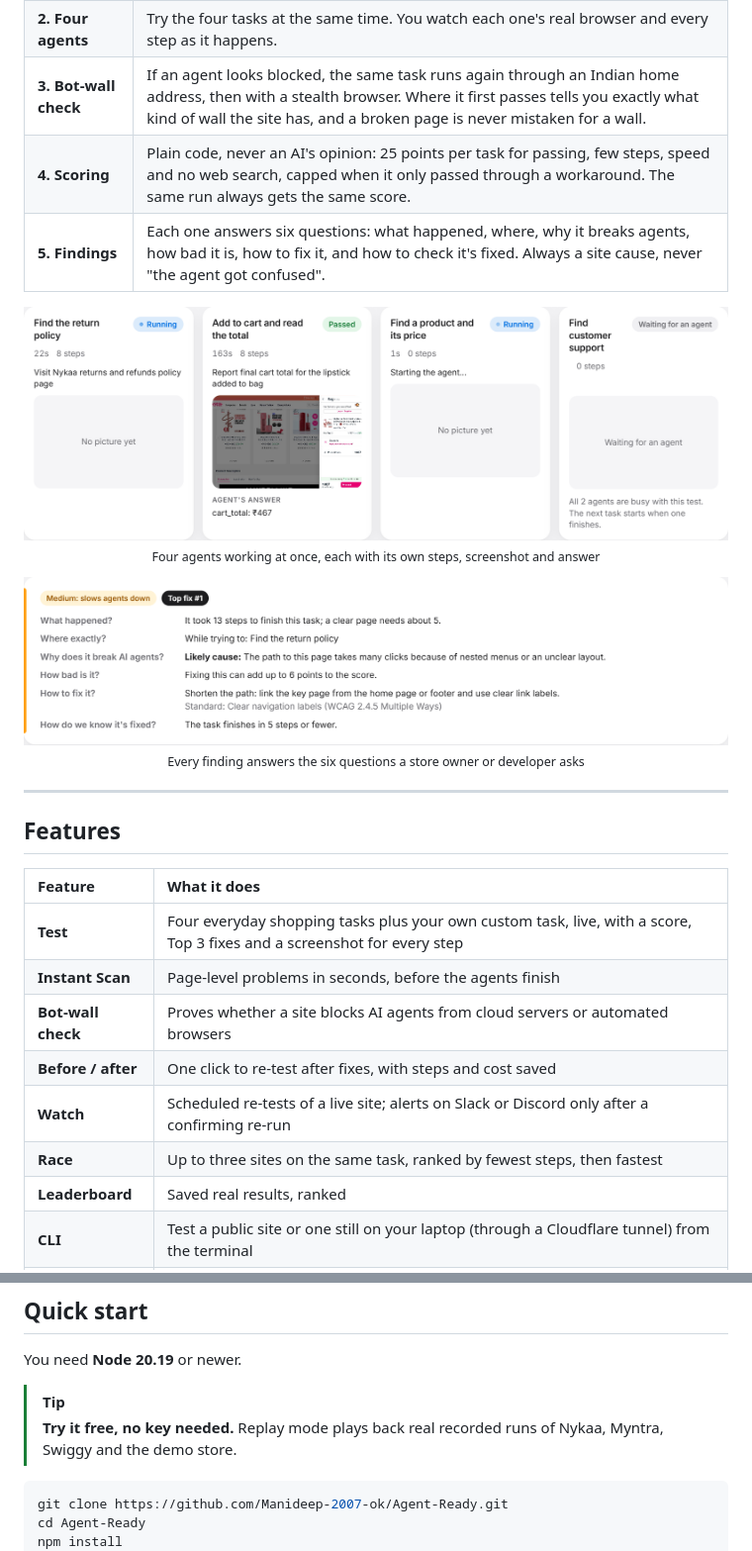
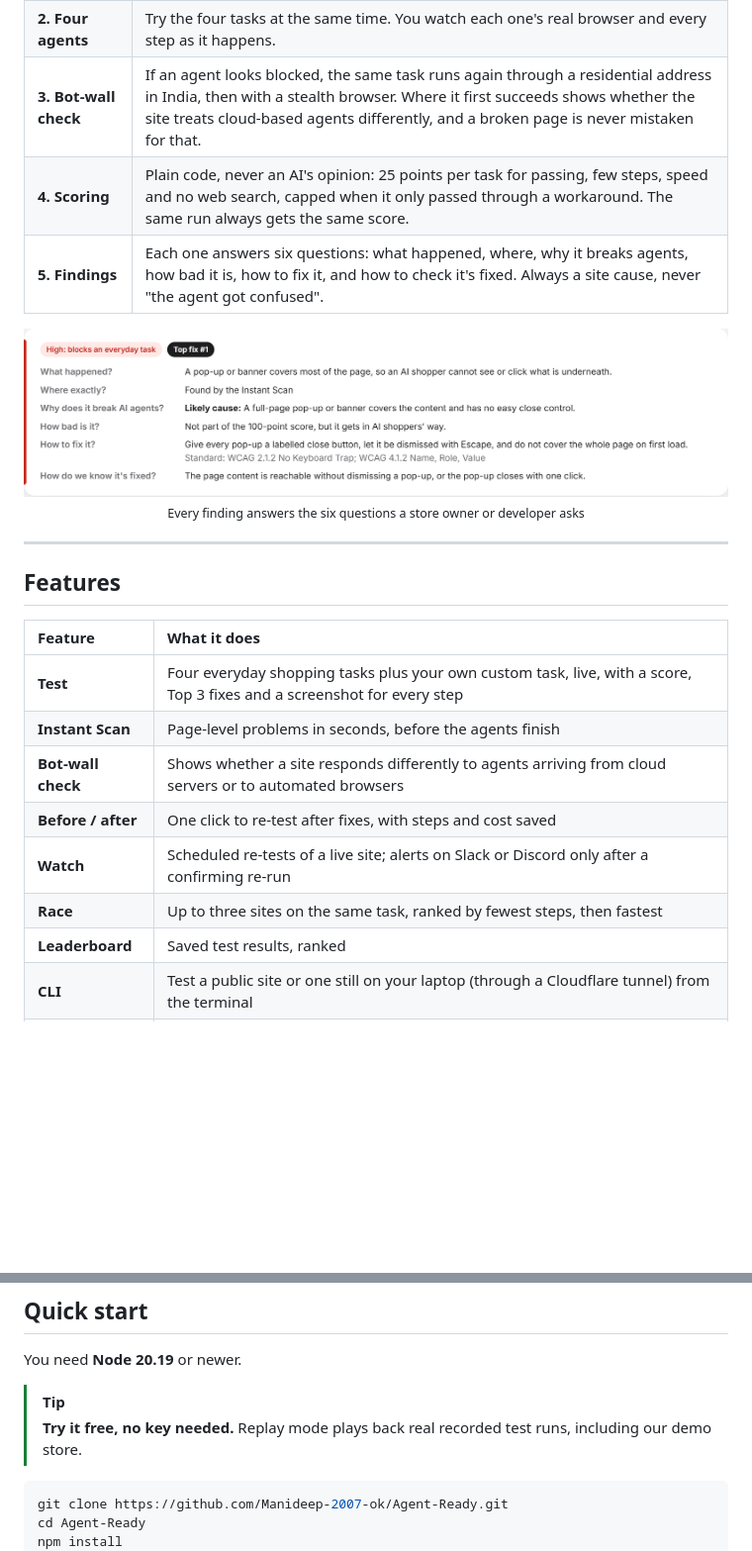
Before and after one commit to Manideep-2007-ok/Agent-Ready, a Markdown page: README.md, 2 parts joined by grey strips. Shown at 99% size. Rendered like a GitHub page; pictures changed too: docs/images/finding-card.png, docs/images/live-lanes.png (deleted); blank space fills up the shorter version.

````diff
--- a/README.md
+++ b/README.md
@@ -69,11 +69,9 @@ flowchart LR
 |:--|:--|
 | **1. Instant Scan** | Opens the home page and a product page in a real remote browser and measures what gets in an agent's way: pop-ups covering the page, buttons with no label, prices only in images, missing product data. |
 | **2. Four agents** | Try the four tasks at the same time. You watch each one's real browser and every step as it happens. |
-| **3. Bot-wall check** | If an agent looks blocked, the same task runs again through an Indian home address, then with a stealth browser. Where it first passes tells you exactly what kind of wall the site has, and a broken page is never mistaken for a wall. |
+| **3. Bot-wall check** | If an agent looks blocked, the same task runs again through a residential address in India, then with a stealth browser. Where it first succeeds shows whether the site treats cloud-based agents differently, and a broken page is never mistaken for that. |
 | **4. Scoring** | Plain code, never an AI's opinion: 25 points per task for passing, few steps, speed and no web search, capped when it only passed through a workaround. The same run always gets the same score. |
 | **5. Findings** | Each one answers six questions: what happened, where, why it breaks agents, how bad it is, how to fix it, and how to check it's fixed. Always a site cause, never "the agent got confused". |
-
-<p align="center"><img src="docs/images/live-lanes.png" alt="Four live agent lanes" width="900"><br><sub>Four agents working at once, each with its own steps, screenshot and answer</sub></p>
 
 <p align="center"><img src="docs/images/finding-card.png" alt="A finding card answering six questions" width="900"><br><sub>Every finding answers the six questions a store owner or developer asks</sub></p>
 
@@ -85,11 +83,11 @@ flowchart LR
 |:--|:--|
 | **Test** | Four everyday shopping tasks plus your own custom task, live, with a score, Top 3 fixes and a screenshot for every step |
 | **Instant Scan** | Page-level problems in seconds, before the agents finish |
-| **Bot-wall check** | Proves whether a site blocks AI agents from cloud servers or automated browsers |
+| **Bot-wall check** | Shows whether a site responds differently to agents arriving from cloud servers or to automated browsers |
 | **Before / after** | One click to re-test after fixes, with steps and cost saved |
 | **Watch** | Scheduled re-tests of a live site; alerts on Slack or Discord only after a confirming re-run |
 | **Race** | Up to three sites on the same task, ranked by fewest steps, then fastest |
-| **Leaderboard** | Saved real results, ranked |
+| **Leaderboard** | Saved test results, ranked |
 | **CLI** | Test a public site or one still on your laptop (through a Cloudflare tunnel) from the terminal |
 | **GitHub Action** | Score a pull request's preview deployment and comment on the PR |
 | **Badge** | Show your Agent-Ready score in your own README |
@@ -117,7 +113,7 @@ Every report shows its cost: about $0.016 per agent step, shown in rupees.
 You need **Node 20.19** or newer.
 
 > [!TIP]
-> **Try it free, no key needed.** Replay mode plays back real recorded runs of Nykaa, Myntra, Swiggy and the demo store.
+> **Try it free, no key needed.** Replay mode plays back real recorded test runs, including our demo store.
 
 ```bash
 git clone https://github.com/Manideep-2007-ok/Agent-Ready.git
````
Also changed, not shown: other parts of README.md (+11 -13 lines), docs/images/home.png, docs/images/leaderboard.png (deleted), docs/images/myntra-bot-wall.png (deleted), docs/images/score-card.png (added), 2 other files.
